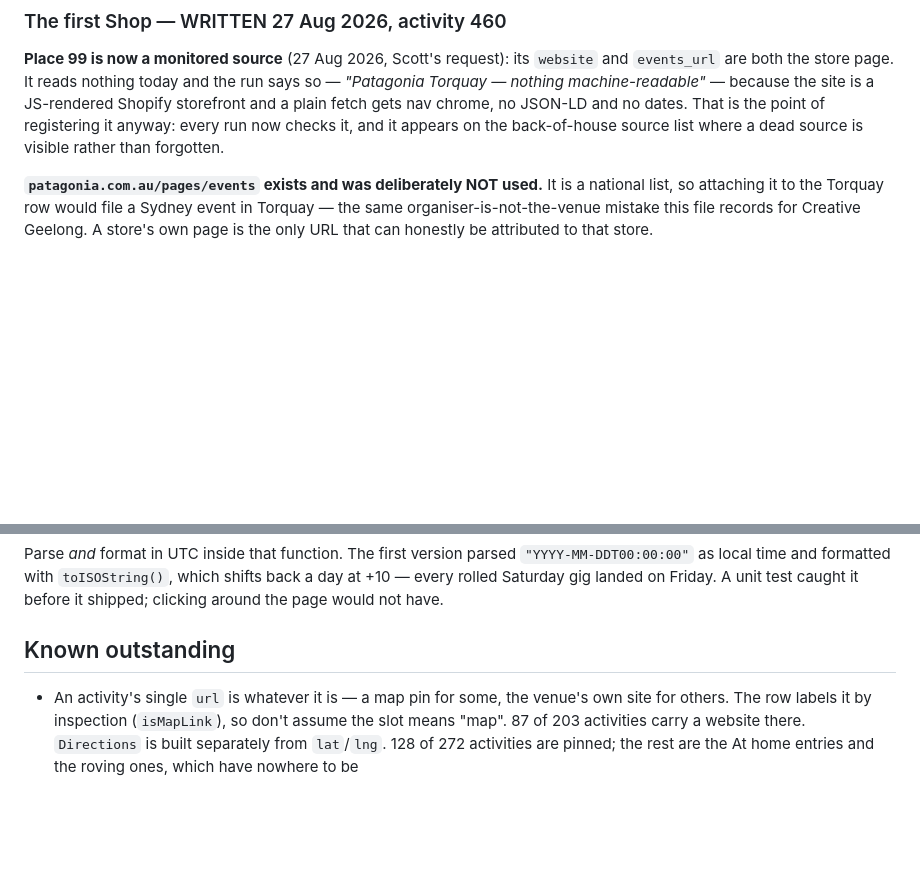
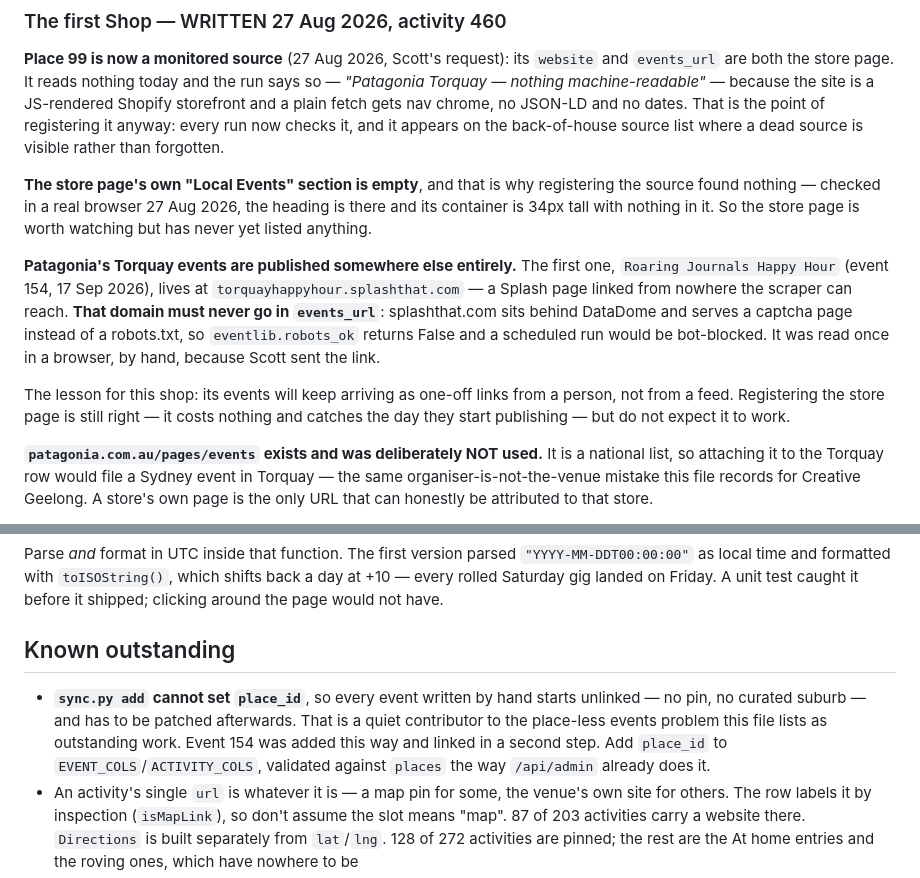
Before and after one commit to Scott-Designed/whattodo, a Markdown page: CLAUDE.md, 2 parts joined by grey strips. GitHub-like rendering; blank space fills up the shorter version.

Commit message:
The first Patagonia event, from a page the scraper must never touch
Roaring Journals Happy Hour, 17 Sep at Patagonia Torquay — event 154, linked to
place 99 so it inherits the pin and the curated suburb. Read from the
organiser's own page, so date_confidence high; the printed weekday is a checksum
and it passes, 17 Sep 2026 being a Thursday.

Two things worth writing down. The store page's Local Events section is empty —
checked in a browser, the heading is there and its box is 34px tall — so
registering it yesterday was never going to find this. Patagonia publishes to
torquayhappyhour.splashthat.com instead, and that domain must stay out of
events_url: splashthat sits behind DataDome and answers a robots.txt request
with a captcha page, so robots_ok is False and a scheduled run would be blocked.
It was read once, by hand, in a browser, because Scott sent the link.

Also flags a real gap found on the way: sync.py add has no place_id field, so
every hand-added event starts unlinked and needs a second patch. That quietly
feeds the place-less events problem already on the outstanding list.

```diff
--- a/CLAUDE.md
+++ b/CLAUDE.md
@@ -339,6 +339,23 @@ site is a JS-rendered Shopify storefront and a plain fetch gets nav chrome, no
 JSON-LD and no dates. That is the point of registering it anyway: every run now
 checks it, and it appears on the back-of-house source list where a dead source
 is visible rather than forgotten.
+
+**The store page's own "Local Events" section is empty**, and that is why
+registering the source found nothing — checked in a real browser 27 Aug 2026,
+the heading is there and its container is 34px tall with nothing in it. So the
+store page is worth watching but has never yet listed anything.
+
+**Patagonia's Torquay events are published somewhere else entirely.** The first
+one, `Roaring Journals Happy Hour` (event 154, 17 Sep 2026), lives at
+`torquayhappyhour.splashthat.com` — a Splash page linked from nowhere the
+scraper can reach. **That domain must never go in `events_url`**: splashthat.com
+sits behind DataDome and serves a captcha page instead of a robots.txt, so
+`eventlib.robots_ok` returns False and a scheduled run would be bot-blocked. It
+was read once in a browser, by hand, because Scott sent the link.
+
+The lesson for this shop: its events will keep arriving as one-off links from a
+person, not from a feed. Registering the store page is still right — it costs
+nothing and catches the day they start publishing — but do not expect it to work.
 
 **`patagonia.com.au/pages/events` exists and was deliberately NOT used.** It is
 a national list, so attaching it to the Torquay row would file a Sydney event in
@@ -1628,6 +1645,12 @@ caught it before it shipped; clicking around the page would not have.
 
 ## Known outstanding
 
+- **`sync.py add` cannot set `place_id`**, so every event written by hand starts
+  unlinked — no pin, no curated suburb — and has to be patched afterwards. That
+  is a quiet contributor to the place-less events problem this file lists as
+  outstanding work. Event 154 was added this way and linked in a second step.
+  Add `place_id` to `EVENT_COLS`/`ACTIVITY_COLS`, validated against `places`
+  the way `/api/admin` already does it.
 - An activity's single `url` is whatever it is — a map pin for some, the venue's own
   site for others. The row labels it by inspection (`isMapLink`), so don't assume the
   slot means "map". 87 of 203 activities carry a website there. `Directions` is built
```
